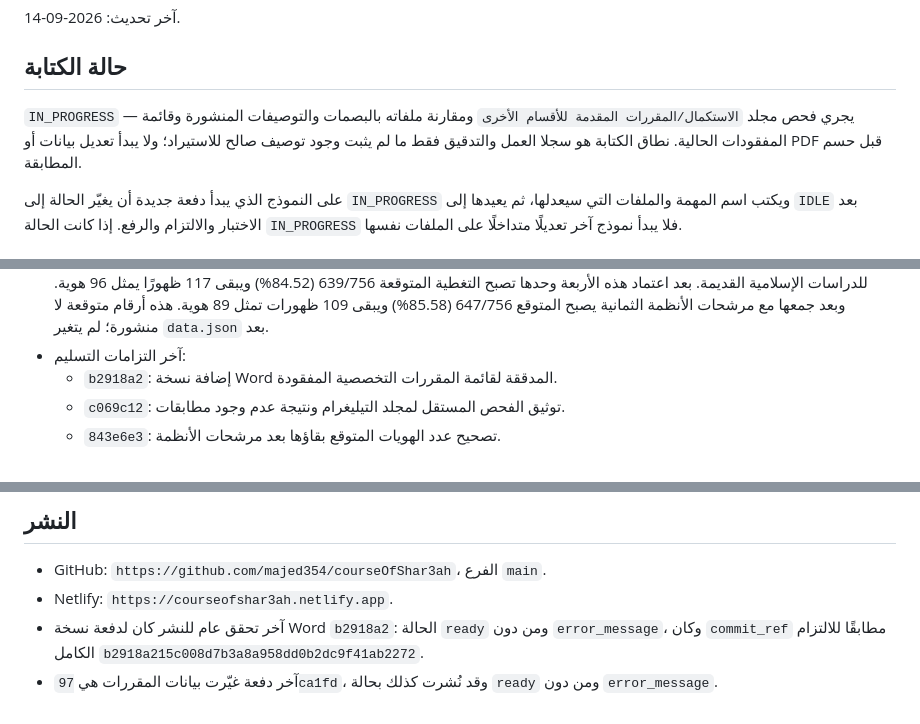
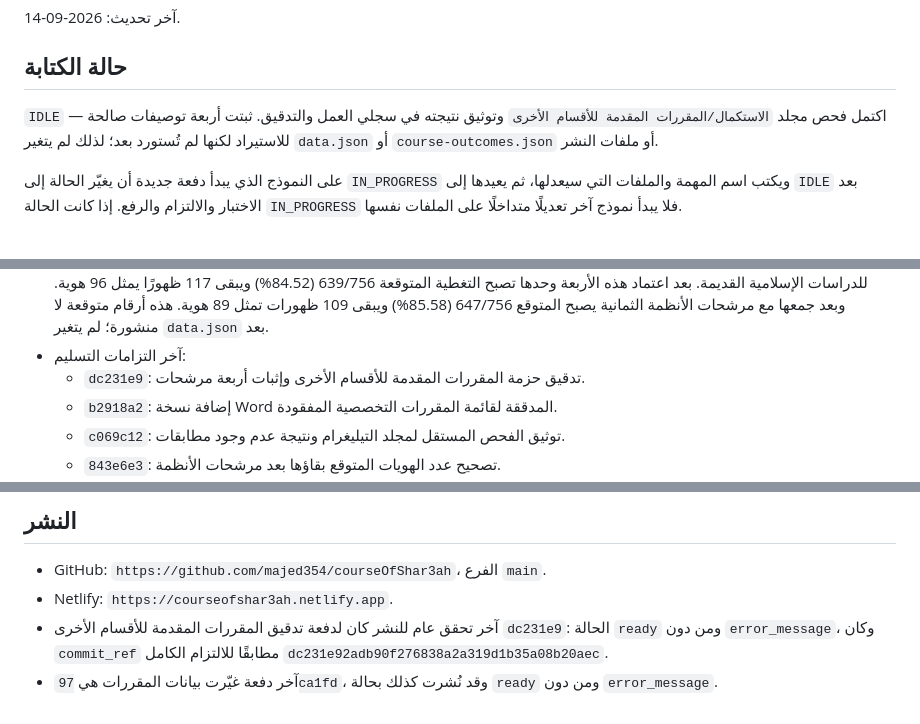
Before and after one commit to majed354/courseOfShar3ah, a Markdown page: WORK_STATUS.md, 3 parts joined by grey strips. Rendered like a GitHub page.

Commit message:
Record cross-program audit status

```diff
--- a/WORK_STATUS.md
+++ b/WORK_STATUS.md
@@ -4,10 +4,9 @@
 
 ## حالة الكتابة
 
-`IN_PROGRESS` — يجري فحص مجلد
-`الاستكمال/المقررات المقدمة للأقسام الأخرى` ومقارنة ملفاته بالبصمات والتوصيفات
-المنشورة وقائمة المفقودات الحالية. نطاق الكتابة هو سجلا العمل والتدقيق فقط ما
-لم يثبت وجود توصيف صالح للاستيراد؛ ولا يبدأ تعديل بيانات أو PDF قبل حسم المطابقة.
+`IDLE` — اكتمل فحص مجلد `الاستكمال/المقررات المقدمة للأقسام الأخرى` وتوثيق
+نتيجته في سجلي العمل والتدقيق. ثبتت أربعة توصيفات صالحة للاستيراد لكنها لم
+تُستورد بعد؛ لذلك لم يتغير `data.json` أو `course-outcomes.json` أو ملفات النشر.
 
 على النموذج الذي يبدأ دفعة جديدة أن يغيّر الحالة إلى `IN_PROGRESS` ويكتب اسم
 المهمة والملفات التي سيعدلها، ثم يعيدها إلى `IDLE` بعد الاختبار والالتزام والرفع.
@@ -54,6 +53,7 @@
   مرشحات الأنظمة الثمانية يصبح المتوقع 647/756 (85.58%) ويبقى 109 ظهورات
   تمثل 89 هوية. هذه أرقام متوقعة لا منشورة؛ لم يتغير `data.json` بعد.
 - آخر التزامات التسليم:
+  - `dc231e9`: تدقيق حزمة المقررات المقدمة للأقسام الأخرى وإثبات أربعة مرشحات.
   - `b2918a2`: إضافة نسخة Word المدققة لقائمة المقررات التخصصية المفقودة.
   - `c069c12`: توثيق الفحص المستقل لمجلد التيليغرام ونتيجة عدم وجود مطابقات.
   - `843e6e3`: تصحيح عدد الهويات المتوقع بقاؤها بعد مرشحات الأنظمة.
@@ -85,8 +85,9 @@
 
 - GitHub: `https://github.com/majed354/courseOfShar3ah`، الفرع `main`.
 - Netlify: `https://courseofshar3ah.netlify.app`.
-- آخر تحقق عام للنشر كان لدفعة نسخة Word `b2918a2`: الحالة `ready`
+- آخر تحقق عام للنشر كان لدفعة تدقيق المقررات المقدمة للأقسام الأخرى `dc231e9`:
+  الحالة `ready`
   ومن دون `error_message`، وكان `commit_ref` مطابقًا للالتزام الكامل
-  `b2918a215c008d7b3a8a958dd0b2dc9f41ab2272`.
+  `dc231e92adb90f276838a2a319d1b35a08b20aec`.
 - آخر دفعة غيّرت بيانات المقررات هي `97ca1fd`، وقد نُشرت كذلك بحالة `ready` ومن
   دون `error_message`.
```
